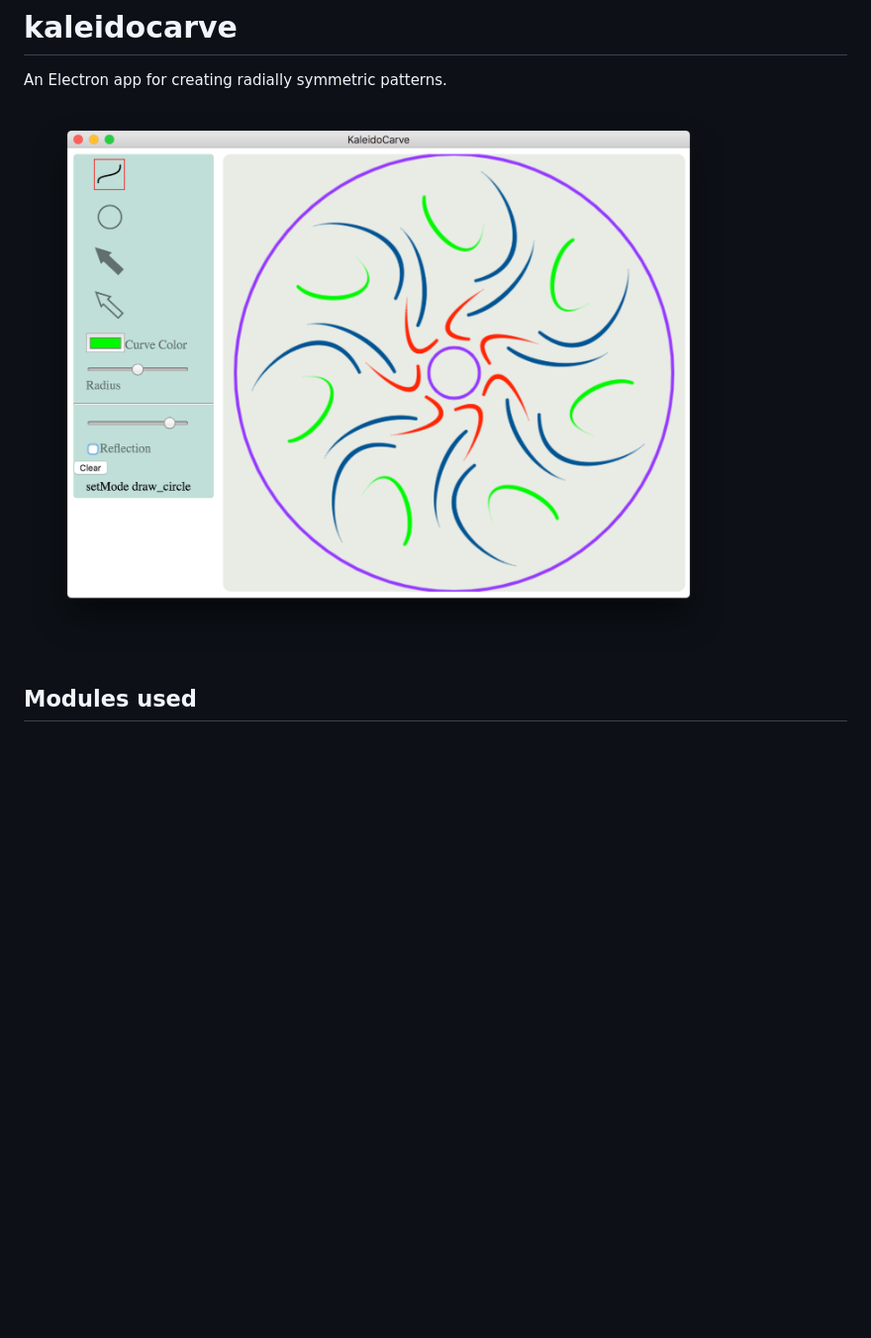
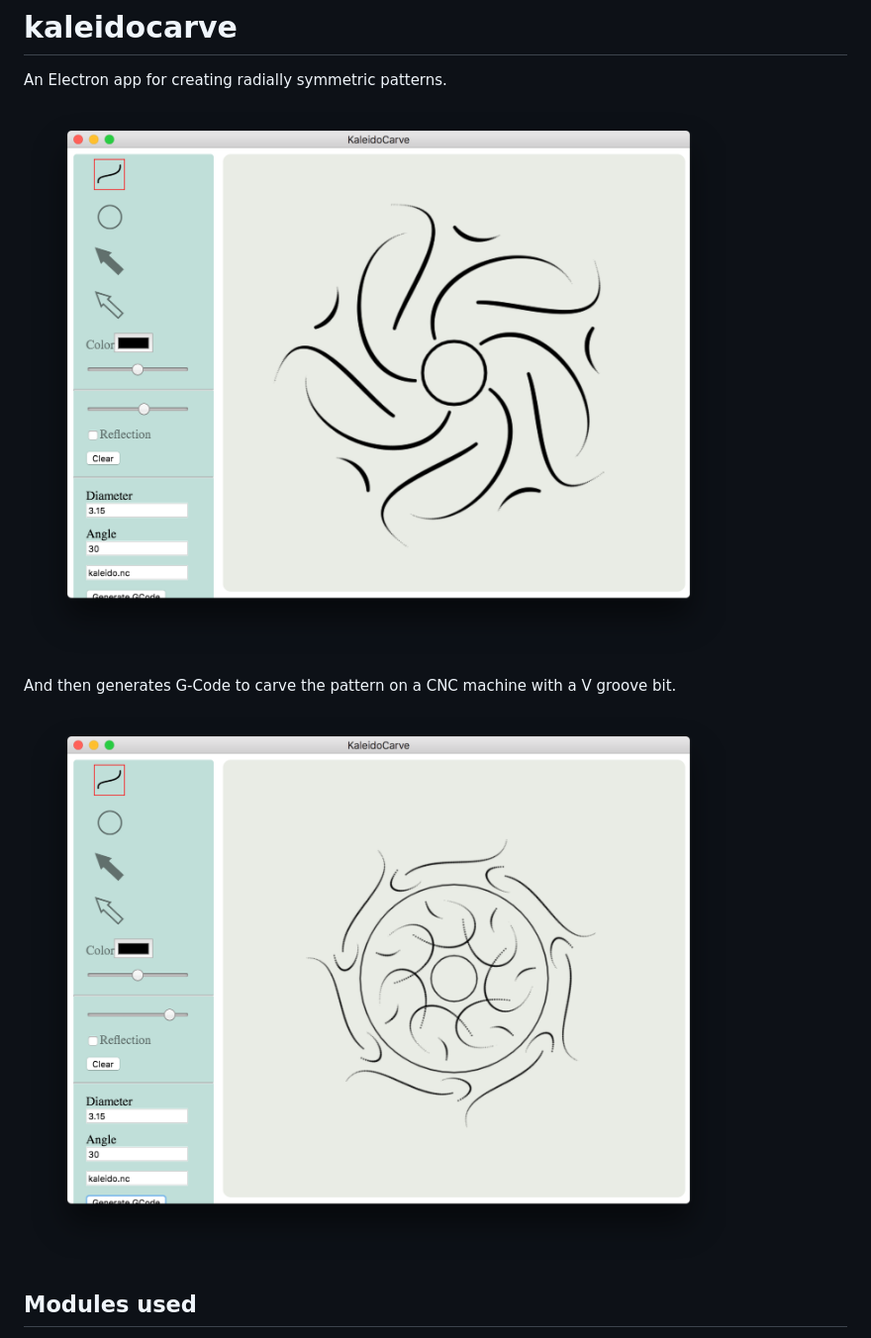
Before and after one commit to rustytriangles/kaleidocarve, a Markdown page: README.md, the part around the change. Shown: that part at 99% size. Rendered like a GitHub page; pictures changed too: images/carve.png (added), images/screenshot.png; blank space fills up the shorter version.

Commit message:
First carve

```diff
--- a/README.md
+++ b/README.md
@@ -2,6 +2,10 @@
 An Electron app for creating radially symmetric patterns.
 
 ![screenshot](images/screenshot.png)
+
+And then generates G-Code to carve the pattern on a CNC machine with a V groove bit.
+
+![carve](images/carve.png)
 
 ## Modules used
 
```
Also changed, not shown: 8 other files.
